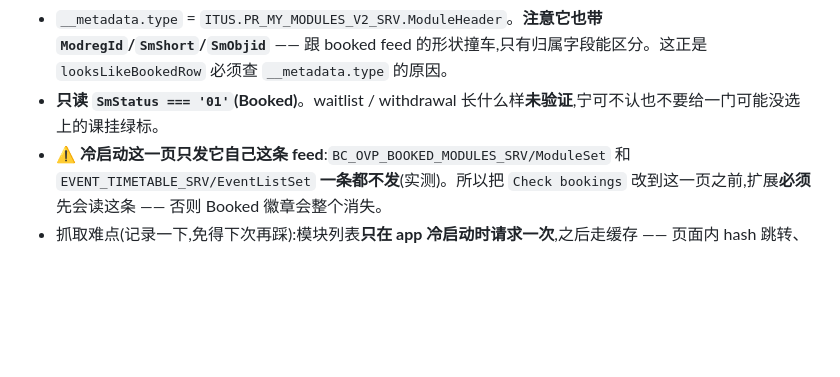
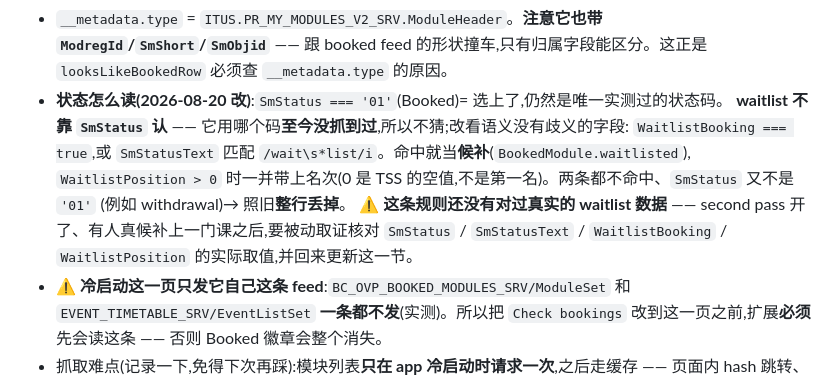
Before and after one commit to hfjddjksaj/tritonplan, a Markdown page: docs/tss-recon/tss-api-notes.md, the part around the change. GitHub-like rendering; blank space fills up the shorter version.

Commit message:
docs(recon): waitlist rows are read by flag, not by an unverified status code
Records what the parser now accepts and, more importantly, that the rule
has never been checked against a real waitlist — with the fields to read
when second pass gives someone one.

```diff
--- a/docs/tss-recon/tss-api-notes.md
+++ b/docs/tss-recon/tss-api-notes.md
@@ -315,7 +315,13 @@ section/package/enrollCode)。这条给的是学生**真正选上的 event**:
   · `WaitlistBooking` / `WaitlistPosition` / `Credits` / `SemanticState`。
 - `__metadata.type` = `ITUS.PR_MY_MODULES_V2_SRV.ModuleHeader`。**注意它也带 `ModregId`/`SmShort`/`SmObjid`** ——
   跟 booked feed 的形状撞车,只有归属字段能区分。这正是 `looksLikeBookedRow` 必须查 `__metadata.type` 的原因。
-- **只读 `SmStatus === '01'`(Booked)**。waitlist / withdrawal 长什么样**未验证**,宁可不认也不要给一门可能没选上的课挂绿标。
+- **状态怎么读(2026-08-20 改)**:`SmStatus === '01'`(Booked)= 选上了,仍然是唯一实测过的状态码。
+  **waitlist 不靠 `SmStatus` 认** —— 它用哪个码**至今没抓到过**,所以不猜;改看语义没有歧义的字段:
+  `WaitlistBooking === true`,或 `SmStatusText` 匹配 `/wait\s*list/i`。命中就当**候补**(`BookedModule.waitlisted`),
+  `WaitlistPosition > 0` 时一并带上名次(0 是 TSS 的空值,不是第一名)。两条都不命中、`SmStatus` 又不是 `'01'`
+  (例如 withdrawal)→ 照旧**整行丢掉**。
+  ⚠ **这条规则还没有对过真实的 waitlist 数据** —— second pass 开了、有人真候补上一门课之后,要被动取证核对
+  `SmStatus` / `SmStatusText` / `WaitlistBooking` / `WaitlistPosition` 的实际取值,并回来更新这一节。
 - ⚠ **冷启动这一页只发它自己这条 feed**:`BC_OVP_BOOKED_MODULES_SRV/ModuleSet` 和 `EVENT_TIMETABLE_SRV/EventListSet`
   **一条都不发**(实测)。所以把 `Check bookings` 改到这一页之前,扩展**必须**先会读这条 —— 否则 Booked 徽章会整个消失。
 - 抓取难点(记录一下,免得下次再踩):模块列表**只在 app 冷启动时请求一次**,之后走缓存 —— 页面内 hash 跳转、
```
